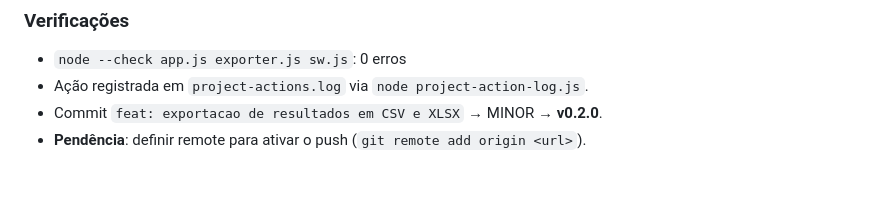
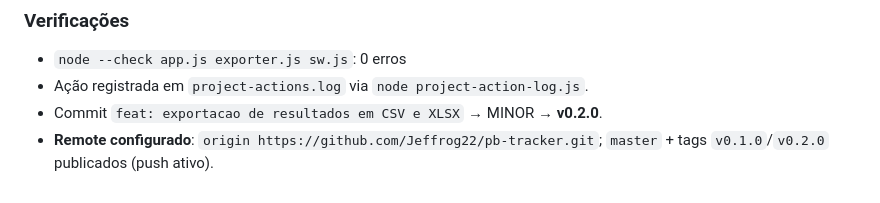
Before and after one commit to Jeffrog22/pb-tracker, a Markdown page: AGENTS.md, the part around the change. Rendered like a GitHub page.

Commit message:
chore: remote origin configurado e publicado

```diff
--- a/AGENTS.md
+++ b/AGENTS.md
@@ -218,4 +218,5 @@ Regras:
 - `node --check app.js exporter.js sw.js`: 0 erros
 - Ação registrada em `project-actions.log` via `node project-action-log.js`.
 - Commit `feat: exportacao de resultados em CSV e XLSX` → MINOR → **v0.2.0**.
-- **Pendência**: definir remote para ativar o push (`git remote add origin <url>`).
+- **Remote configurado**: `origin https://github.com/Jeffrog22/pb-tracker.git`;
+  `master` + tags `v0.1.0`/`v0.2.0` publicados (push ativo).
```
